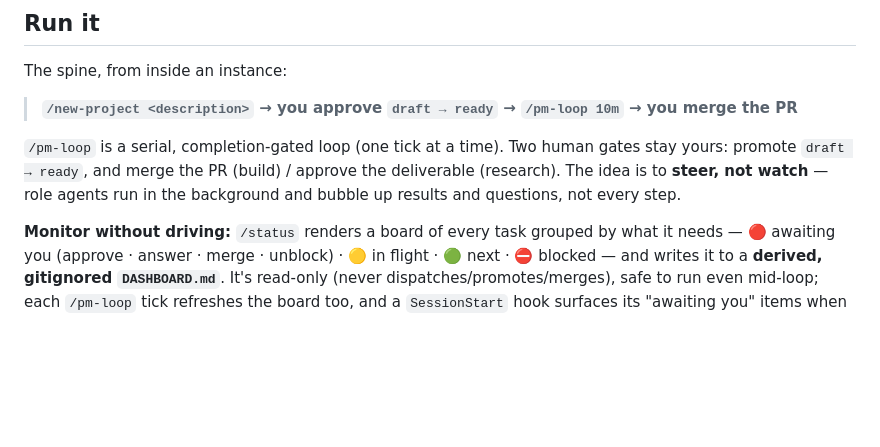
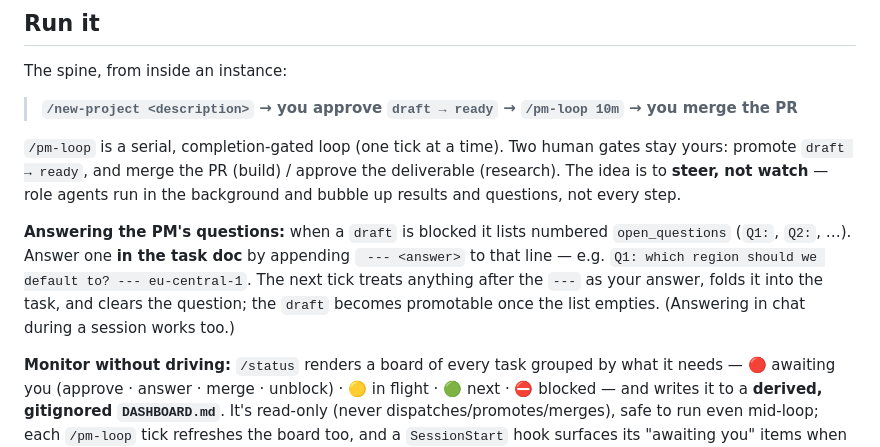
Before and after one commit to cbmono/ai-setup, a Markdown page: ai-bridge/README.md, the part around the change. GitHub-like rendering; blank space fills up the shorter version.

```diff
--- a/ai-bridge/README.md
+++ b/ai-bridge/README.md
@@ -69,6 +69,13 @@ stay yours: promote `draft → ready`, and merge the PR (build) / approve the
 deliverable (research). The idea is to **steer, not watch** — role agents run in the
 background and bubble up results and questions, not every step.
 
+**Answering the PM's questions:** when a `draft` is blocked it lists numbered
+`open_questions` (`Q1:`, `Q2:`, …). Answer one **in the task doc** by appending
+` --- <answer>` to that line — e.g. `Q1: which region should we default to? --- eu-central-1`.
+The next tick treats anything after the ` --- ` as your answer, folds it into the task,
+and clears the question; the `draft` becomes promotable once the list empties. (Answering
+in chat during a session works too.)
+
 **Monitor without driving:** `/status` renders a board of every task grouped by what
 it needs — 🔴 awaiting you (approve · answer · merge · unblock) · 🟡 in flight ·
 🟢 next · ⛔ blocked — and writes it to a **derived, gitignored `DASHBOARD.md`**.
```
Also changed, not shown: ai-bridge/seed/CLAUDE.md (+3 -1 lines), ai-bridge/seed/README.md (+7 -0 lines).
